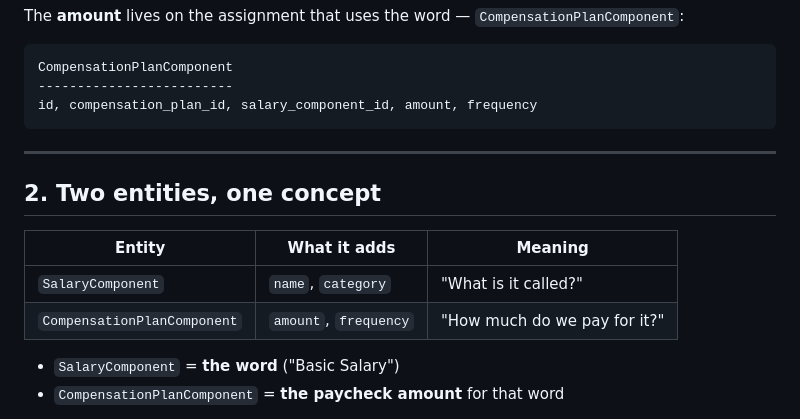
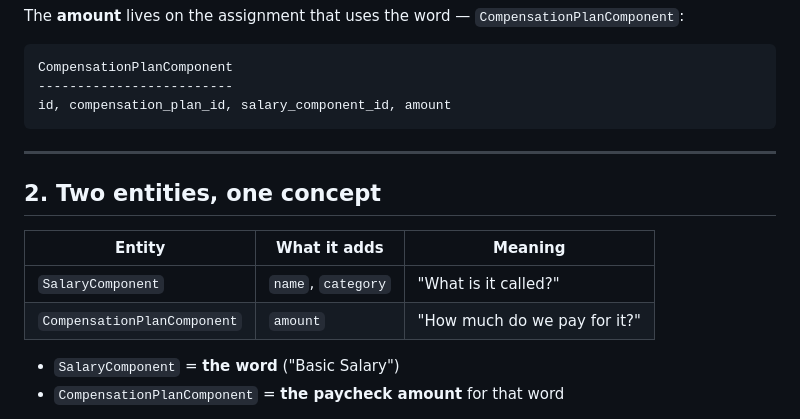
Before and after one commit to senbinil/salary-manager, a Markdown page: docs/SALARY-COMPONENT-RELATIONSHIPS.md, the part around the change. Drawn GitHub-style.

````diff
--- a/docs/SALARY-COMPONENT-RELATIONSHIPS.md
+++ b/docs/SALARY-COMPONENT-RELATIONSHIPS.md
@@ -40,7 +40,7 @@ The **amount** lives on the assignment that uses the word — `CompensationPlanC
 ```
 CompensationPlanComponent
 -------------------------
-id, compensation_plan_id, salary_component_id, amount, frequency
+id, compensation_plan_id, salary_component_id, amount
 ```
 
 ---
@@ -50,7 +50,7 @@ id, compensation_plan_id, salary_component_id, amount, frequency
 | Entity                      | What it adds          | Meaning                      |
 | --------------------------- | --------------------- | ---------------------------- |
 | `SalaryComponent`           | `name`, `category`    | "What is it called?"         |
-| `CompensationPlanComponent` | `amount`, `frequency` | "How much do we pay for it?" |
+| `CompensationPlanComponent` | `amount`              | "How much do we pay for it?" |
 
 - `SalaryComponent` = **the word** ("Basic Salary")
 - `CompensationPlanComponent` = **the paycheck amount** for that word
````
Also changed, not shown: docs/ARCHITECTURE.md (+2 -1 lines), docs/IMPLEMENTATION-PLAN.md (+6 -6 lines).
